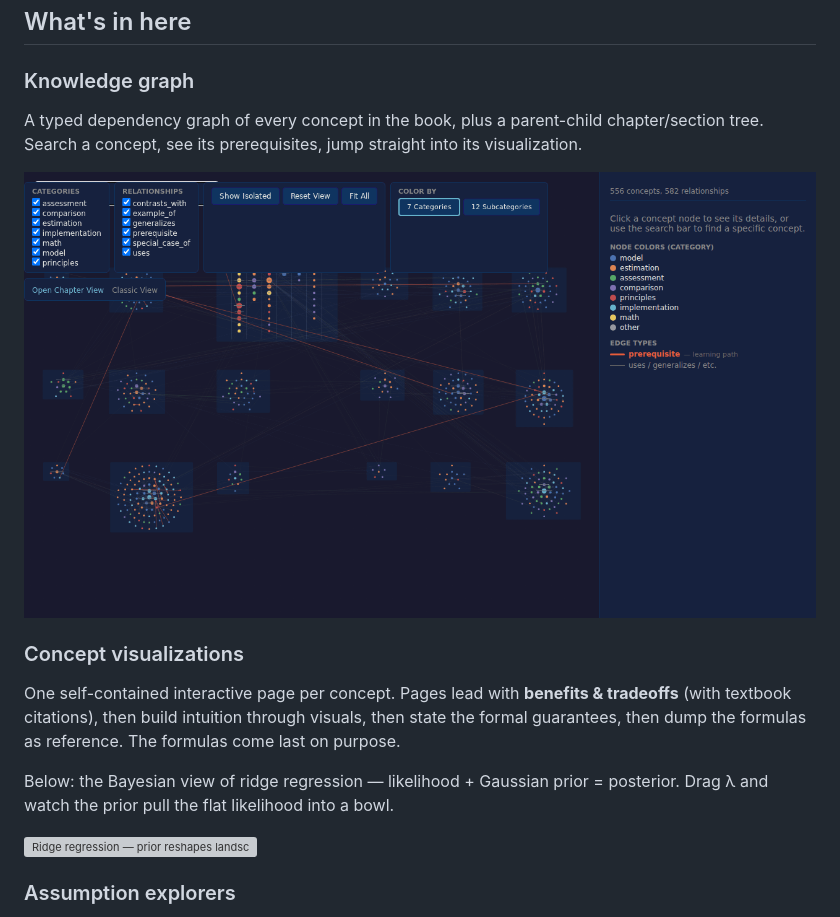
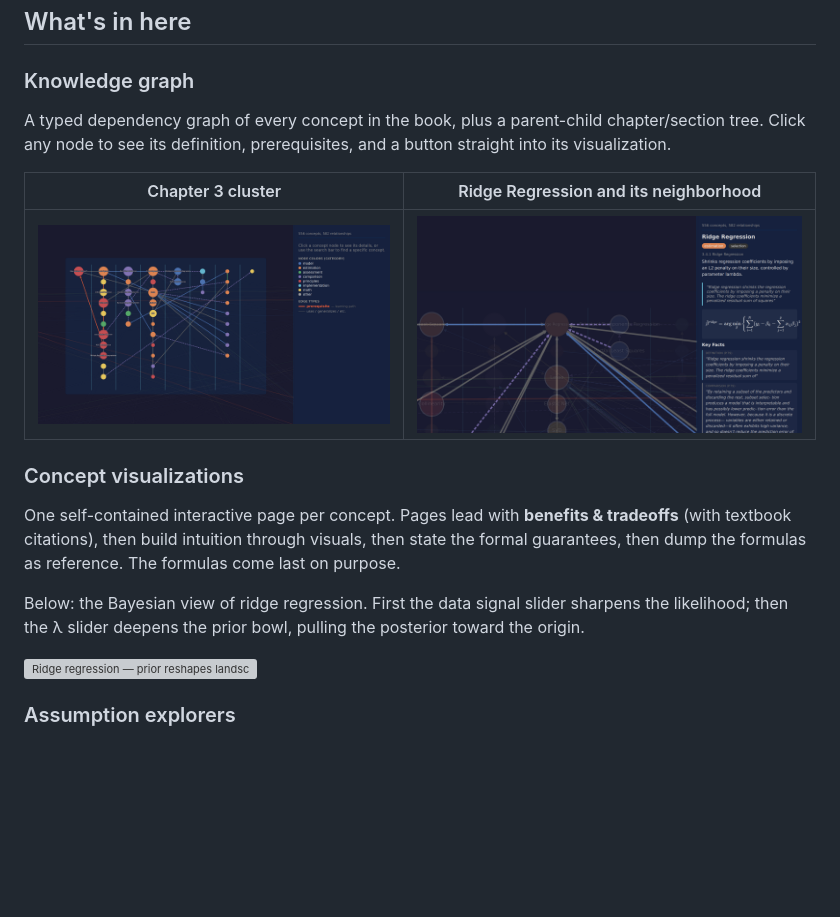
Before and after one commit to jaredwins99/textparse, a Markdown page: README.md, the part around the change. GitHub-like rendering; pictures changed too: assets/gifs/kg-chapter3.png (added), assets/gifs/kg-ridge-focus.png (added), assets/gifs/kg.gif (deleted); blank space fills up the shorter version; grey boxes are pictures that could not be loaded.

Commit message:
Replace knowledge-graph GIF with two static images; resequence ridge
- KG: Chapter 3 cluster + Ridge Regression focused-neighborhood snapshots
- Ridge: now sweeps data signal first, then λ — shows likelihood
  sharpening before the prior bowl pulls in the posterior
- Assumptions: faster click cadence

Co-Authored-By: Claude Opus 4.7 (1M context) <noreply@anthropic.com>

```diff
--- a/README.md
+++ b/README.md
@@ -10,10 +10,12 @@ the system is meant to generalize to any technical textbook.
 ### Knowledge graph
 
 A typed dependency graph of every concept in the book, plus a parent-child
-chapter/section tree. Search a concept, see its prerequisites, jump straight
-into its visualization.
+chapter/section tree. Click any node to see its definition, prerequisites,
+and a button straight into its visualization.
 
-![Knowledge graph demo](assets/gifs/kg.gif)
+| Chapter 3 cluster | Ridge Regression and its neighborhood |
+|---|---|
+| ![Chapter 3 nodes](assets/gifs/kg-chapter3.png) | ![Ridge focus](assets/gifs/kg-ridge-focus.png) |
 
 ### Concept visualizations
 
@@ -22,8 +24,9 @@ tradeoffs** (with textbook citations), then build intuition through visuals,
 then state the formal guarantees, then dump the formulas as reference. The
 formulas come last on purpose.
 
-Below: the Bayesian view of ridge regression — likelihood + Gaussian prior =
-posterior. Drag λ and watch the prior pull the flat likelihood into a bowl.
+Below: the Bayesian view of ridge regression. First the data signal slider
+sharpens the likelihood; then the λ slider deepens the prior bowl, pulling
+the posterior toward the origin.
 
 ![Ridge regression — prior reshapes landscape](assets/gifs/ridge.gif)
 
```
Also changed, not shown: assets/gifs/assumptions.gif, 1 other file.
